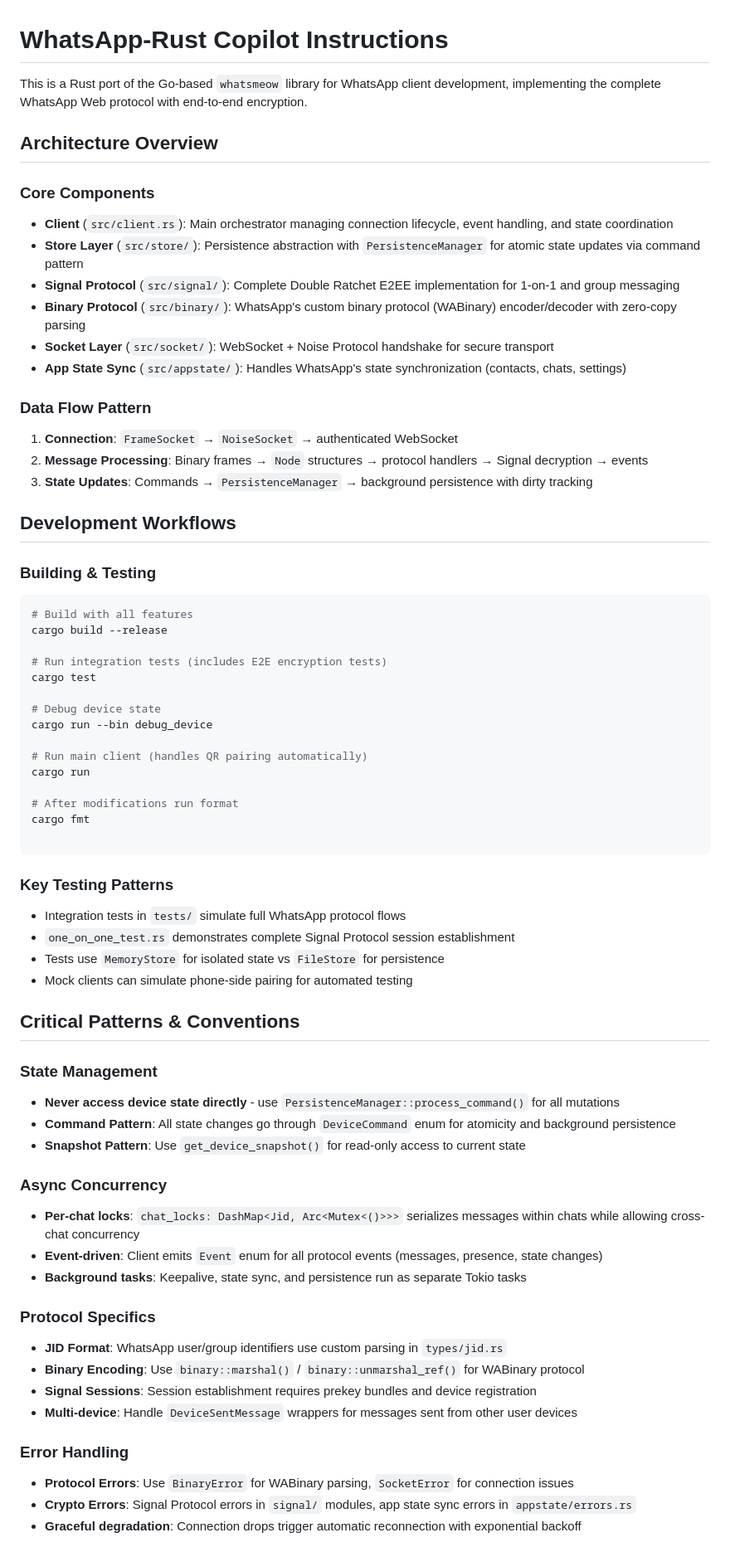
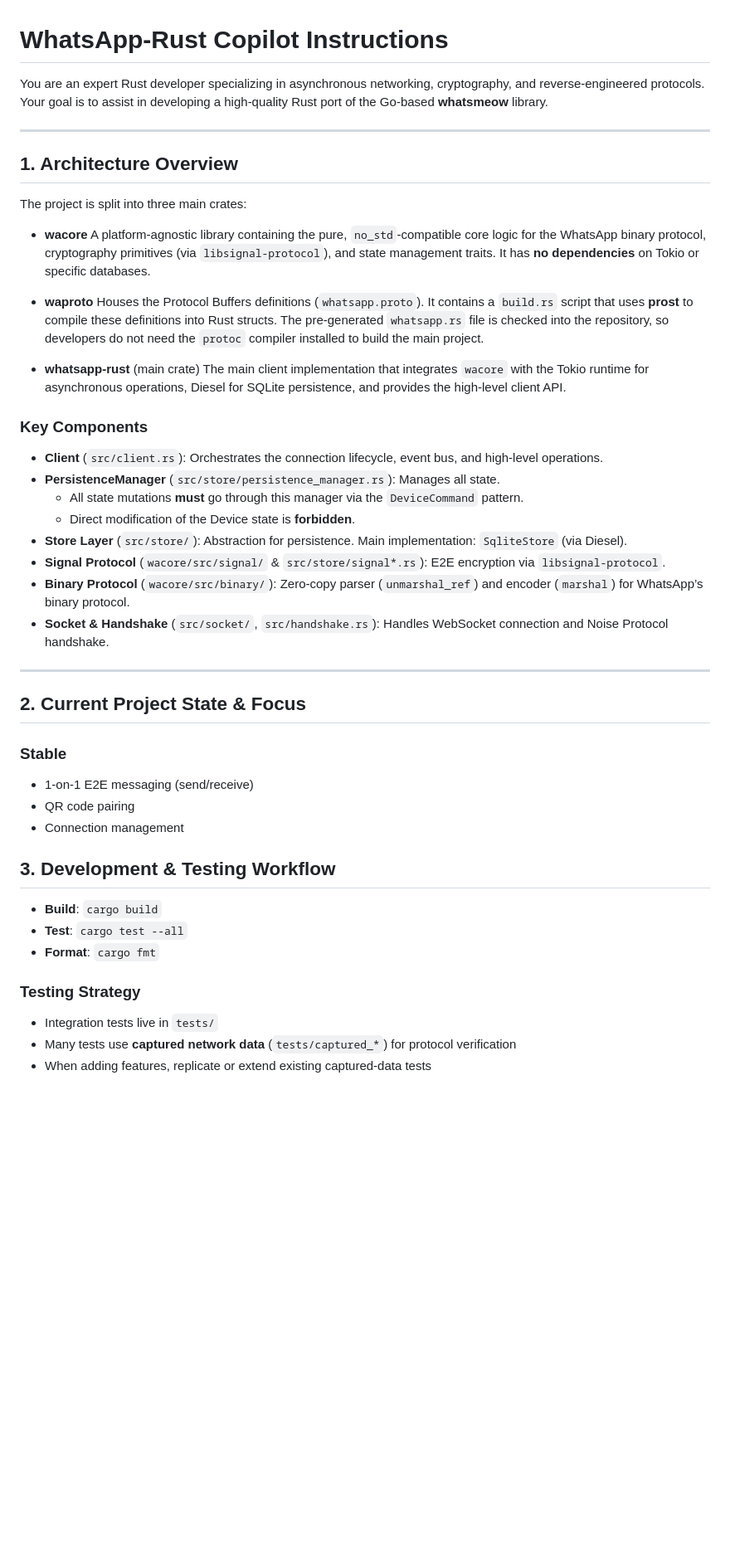
Before and after one commit to jlucaso1/whatsapp-rust, a Markdown page: .github/copilot-instructions.md, the part around one of its changes. Shown at 83% size. GitHub-like rendering; blank space fills up the shorter version.

Commit message:
refactor: enhance copilot instructions for clarity and structure

````diff
--- a/.github/copilot-instructions.md
+++ b/.github/copilot-instructions.md
@@ -1,69 +1,55 @@
 # WhatsApp-Rust Copilot Instructions
 
-This is a Rust port of the Go-based `whatsmeow` library for WhatsApp client development, implementing the complete WhatsApp Web protocol with end-to-end encryption.
+You are an expert Rust developer specializing in asynchronous networking, cryptography, and reverse-engineered protocols. Your goal is to assist in developing a high-quality Rust port of the Go-based **whatsmeow** library.
 
-## Architecture Overview
+---
 
-### Core Components
-- **Client** (`src/client.rs`): Main orchestrator managing connection lifecycle, event handling, and state coordination
-- **Store Layer** (`src/store/`): Persistence abstraction with `PersistenceManager` for atomic state updates via command pattern
-- **Signal Protocol** (`src/signal/`): Complete Double Ratchet E2EE implementation for 1-on-1 and group messaging
-- **Binary Protocol** (`src/binary/`): WhatsApp's custom binary protocol (WABinary) encoder/decoder with zero-copy parsing
-- **Socket Layer** (`src/socket/`): WebSocket + Noise Protocol handshake for secure transport
-- **App State Sync** (`src/appstate/`): Handles WhatsApp's state synchronization (contacts, chats, settings)
+## 1. Architecture Overview
 
-### Data Flow Pattern
-1. **Connection**: `FrameSocket` → `NoiseSocket` → authenticated WebSocket
-2. **Message Processing**: Binary frames → `Node` structures → protocol handlers → Signal decryption → events
-3. **State Updates**: Commands → `PersistenceManager` → background persistence with dirty tracking
+The project is split into three main crates:
 
-## Development Workflows
+- **wacore**
+  A platform-agnostic library containing the pure, `no_std`-compatible core logic for the WhatsApp binary protocol, cryptography primitives (via `libsignal-protocol`), and state management traits.
+  It has **no dependencies** on Tokio or specific databases.
 
-### Building & Testing
-```bash
-# Build with all features
-cargo build --release
+- **waproto**
+  Houses the Protocol Buffers definitions (`whatsapp.proto`).
+  It contains a `build.rs` script that uses **prost** to compile these definitions into Rust structs.
+  The pre-generated `whatsapp.rs` file is checked into the repository, so developers do not need the `protoc` compiler installed to build the main project.
 
-# Run integration tests (includes E2E encryption tests)
-cargo test
+- **whatsapp-rust** (main crate)
+  The main client implementation that integrates `wacore` with the Tokio runtime for asynchronous operations, Diesel for SQLite persistence, and provides the high-level client API.
 
-# Debug device state
-cargo run --bin debug_device
+### Key Components
 
-# Run main client (handles QR pairing automatically)
-cargo run
+- **Client** (`src/client.rs`): Orchestrates the connection lifecycle, event bus, and high-level operations.
+- **PersistenceManager** (`src/store/persistence_manager.rs`): Manages all state.
+  - All state mutations **must** go through this manager via the `DeviceCommand` pattern.
+  - Direct modification of the Device state is **forbidden**.
+- **Store Layer** (`src/store/`): Abstraction for persistence. Main implementation: `SqliteStore` (via Diesel).
+- **Signal Protocol** (`wacore/src/signal/` & `src/store/signal*.rs`): E2E encryption via `libsignal-protocol`.
+- **Binary Protocol** (`wacore/src/binary/`): Zero-copy parser (`unmarshal_ref`) and encoder (`marshal`) for WhatsApp’s binary protocol.
+- **Socket & Handshake** (`src/socket/`, `src/handshake.rs`): Handles WebSocket connection and Noise Protocol handshake.
 
-# After modifications run format
-cargo fmt
+---
 
-```
+## 2. Current Project State & Focus
 
-### Key Testing Patterns
-- Integration tests in `tests/` simulate full WhatsApp protocol flows
-- `one_on_one_test.rs` demonstrates complete Signal Protocol session establishment
-- Tests use `MemoryStore` for isolated state vs `FileStore` for persistence
-- Mock clients can simulate phone-side pairing for automated testing
+### Stable
 
-## Critical Patterns & Conventions
+- 1-on-1 E2E messaging (send/receive)
+- QR code pairing
+- Connection management
 
-### State Management
-- **Never access device state directly** - use `PersistenceManager::process_command()` for all mutations
-- **Command Pattern**: All state changes go through `DeviceCommand` enum for atomicity and background persistence
-- **Snapshot Pattern**: Use `get_device_snapshot()` for read-only access to current state
+## 3. Development & Testing Workflow
 
-### Async Concurrency
-- **Per-chat locks**: `chat_locks: DashMap<Jid, Arc<Mutex<()>>>` serializes messages within chats while allowing cross-chat concurrency
-- **Event-driven**: Client emits `Event` enum for all protocol events (messages, presence, state changes)
-- **Background tasks**: Keepalive, state sync, and persistence run as separate Tokio tasks
+- **Build**: `cargo build`
+- **Test**: `cargo test --all`
+- **Format**: `cargo fmt`
 
-### Protocol Specifics
-- **JID Format**: WhatsApp user/group identifiers use custom parsing in `types/jid.rs`
-- **Binary Encoding**: Use `binary::marshal()` / `binary::unmarshal_ref()` for WABinary protocol
-- **Signal Sessions**: Session establishment requires prekey bundles and device registration
-- **Multi-device**: Handle `DeviceSentMessage` wrappers for messages sent from other user devices
+### Testing Strategy
 
-### Error Handling
-- **Protocol Errors**: Use `BinaryError` for WABinary parsing, `SocketError` for connection issues
-- **Crypto Errors**: Signal Protocol errors in `signal/` modules, app state sync errors in `appstate/errors.rs`
-- **Graceful degradation**: Connection drops trigger automatic reconnection with exponential backoff
+- Integration tests live in `tests/`
+- Many tests use **captured network data** (`tests/captured_*`) for protocol verification
+- When adding features, replicate or extend existing captured-data tests
 
````
Also changed, not shown: other parts of .github/copilot-instructions.md (+70 -19 lines).
